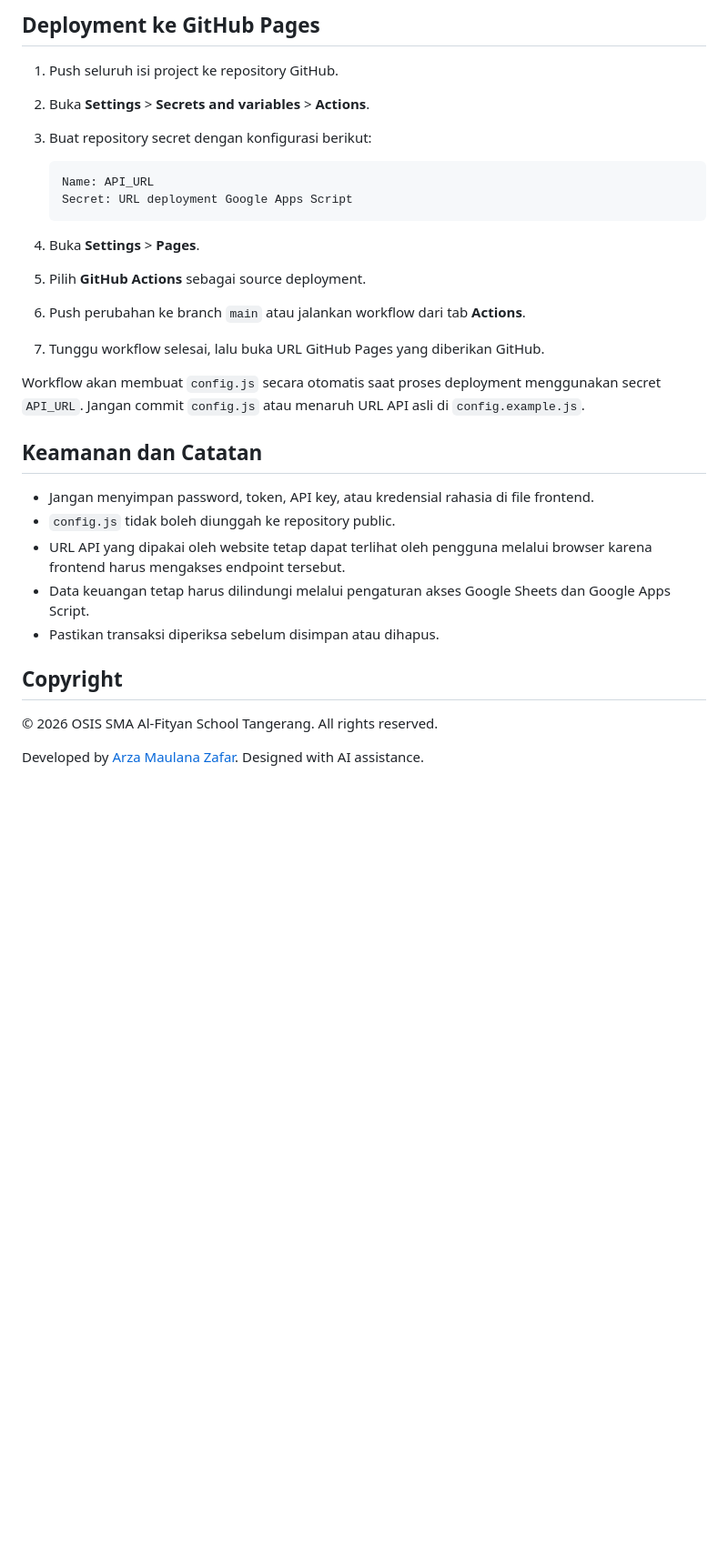
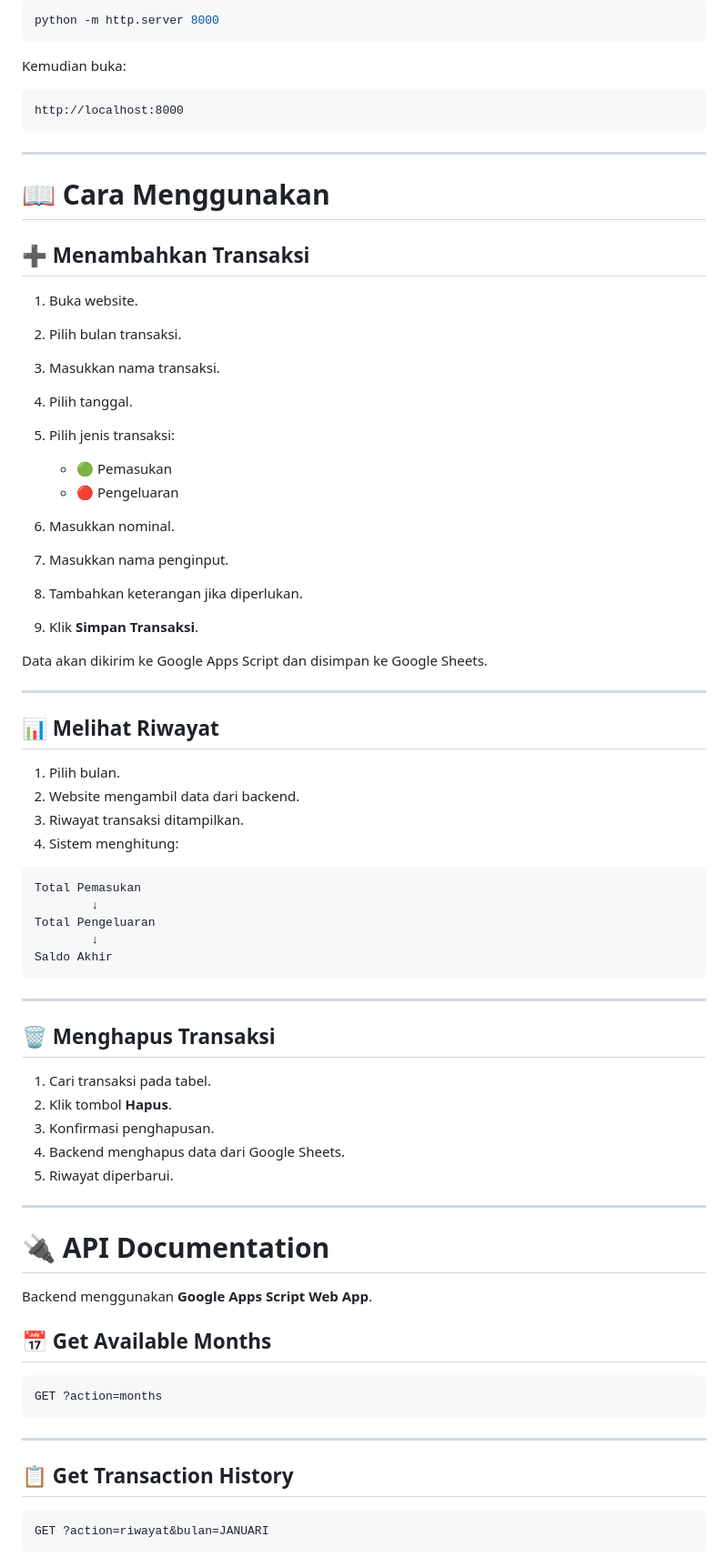
Before and after one commit to osis-smafista/Budget-Tracker-Osis, a Markdown page: README.md, the part around one of its changes. Shown at 91% size. GitHub-like rendering; blank space fills up the shorter version.

````diff
--- a/README.md
+++ b/README.md
@@ -190,32 +284,87 @@ Google Apps Script harus memiliki akses ke Google Sheets yang digunakan sebagai
 
-## Deployment ke GitHub Pages
+```bash
+python -m http.server 8000
+```
 
-1. Push seluruh isi project ke repository GitHub.
-2. Buka **Settings** > **Secrets and variables** > **Actions**.
-3. Buat repository secret dengan konfigurasi berikut:
+Kemudian buka:
 
-	 ```text
-	 Name: API_URL
-	 Secret: URL deployment Google Apps Script
-	 ```
+```text
+http://localhost:8000
+```
 
-4. Buka **Settings** > **Pages**.
-5. Pilih **GitHub Actions** sebagai source deployment.
-6. Push perubahan ke branch `main` atau jalankan workflow dari tab **Actions**.
-7. Tunggu workflow selesai, lalu buka URL GitHub Pages yang diberikan GitHub.
+---
 
-Workflow akan membuat `config.js` secara otomatis saat proses deployment menggunakan secret `API_URL`. Jangan commit `config.js` atau menaruh URL API asli di `config.example.js`.
+# 📖 Cara Menggunakan
 
-## Keamanan dan Catatan
+## ➕ Menambahkan Transaksi
 
-- Jangan menyimpan password, token, API key, atau kredensial rahasia di file frontend.
-- `config.js` tidak boleh diunggah ke repository public.
-- URL API yang dipakai oleh website tetap dapat terlihat oleh pengguna melalui browser karena frontend harus mengakses endpoint tersebut.
-- Data keuangan tetap harus dilindungi melalui pengaturan akses Google Sheets dan Google Apps Script.
-- Pastikan transaksi diperiksa sebelum disimpan atau dihapus.
+1. Buka website.
 
-## Copyright
+2. Pilih bulan transaksi.
 
-&copy; 2026 OSIS SMA Al-Fityan School Tangerang. All rights reserved.
+3. Masukkan nama transaksi.
 
-Developed by [Arza Maulana Zafar](https://github.com/Arza707). Designed with AI assistance.
+4. Pilih tanggal.
+
+5. Pilih jenis transaksi:
+
+   * 🟢 Pemasukan
+   * 🔴 Pengeluaran
+
+6. Masukkan nominal.
+
+7. Masukkan nama penginput.
+
+8. Tambahkan keterangan jika diperlukan.
+
+9. Klik **Simpan Transaksi**.
+
+Data akan dikirim ke Google Apps Script dan disimpan ke Google Sheets.
+
+---
+
+## 📊 Melihat Riwayat
+
+1. Pilih bulan.
+2. Website mengambil data dari backend.
+3. Riwayat transaksi ditampilkan.
+4. Sistem menghitung:
+
+```text
+Total Pemasukan
+        ↓
+Total Pengeluaran
+        ↓
+Saldo Akhir
+```
+
+---
+
+## 🗑️ Menghapus Transaksi
+
+1. Cari transaksi pada tabel.
+2. Klik tombol **Hapus**.
+3. Konfirmasi penghapusan.
+4. Backend menghapus data dari Google Sheets.
+5. Riwayat diperbarui.
+
+---
+
+# 🔌 API Documentation
+
+Backend menggunakan **Google Apps Script Web App**.
+
+## 📅 Get Available Months
+
+```http
+GET ?action=months
+```
+
+---
+
+## 📋 Get Transaction History
+
+```http
+GET ?action=riwayat&bulan=JANUARI
+```
+
````
Also changed, not shown: other parts of README.md (+485 -130 lines).
